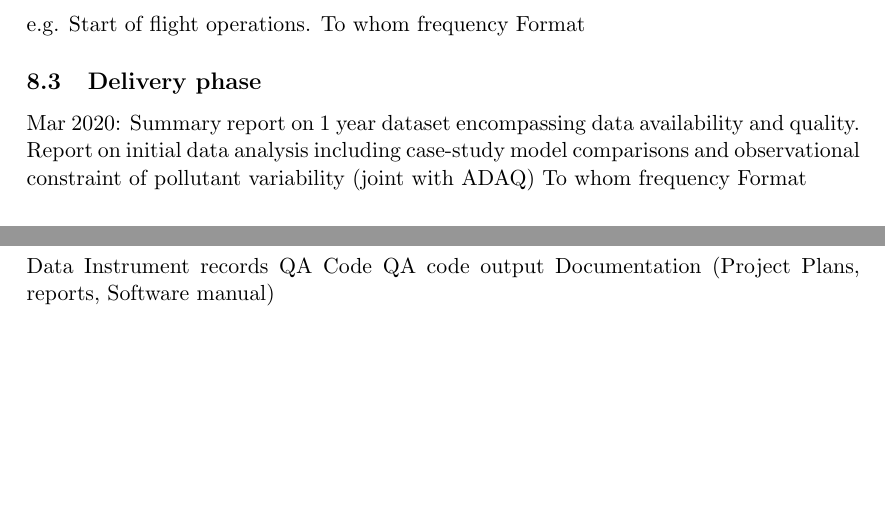
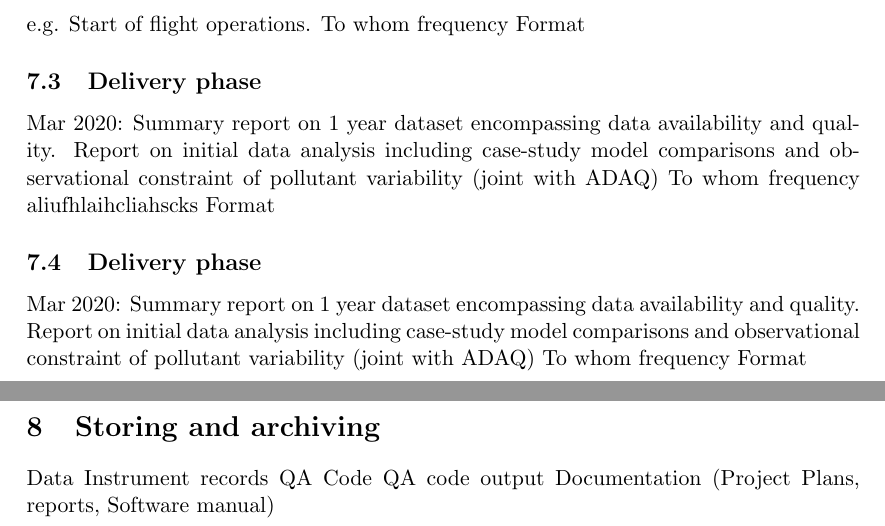
Before and after one commit to angelamynard/hello-world, a LaTeX document (AQQA project plan.tex): two parts of pages 10 and 11 of 21 before the commit and two parts of pages 9 and 10 of 20 after it, joined at a grey line, cut so that both start at the same text, the shorter picture padded with empty space. Compiled offline with pdfLaTeX.

Commit message:
Update AQQA project plan.tex
added some waffle

```diff
--- a/AQQA project plan.tex
+++ b/AQQA project plan.tex
@@ -204,8 +212,16 @@ Format
 Mar 2020: Summary report on 1 year dataset encompassing data availability and quality. Report on initial data analysis including case-study model comparisons and observational constraint of pollutant variability (joint with ADAQ)
 To whom
 frequency
+aliufhlaihcliahscks Format
+
+\subsection{Delivery phase}
+Mar 2020: Summary report on 1 year dataset encompassing data availability and quality. Report on initial data analysis including case-study model comparisons and observational constraint of pollutant variability (joint with ADAQ)
+To whom
+frequency
 Format
-
+% something different in here
+%--------------------------------------------------------------------------------------------------------------------------------------
+%--------------------------------------------------------------------------------------------------------------------------------------
 \newpage
 \section{Storing and archiving}
 Data
```
Also changed, not shown: AQQA project plan.tex (19 more changed lines).
